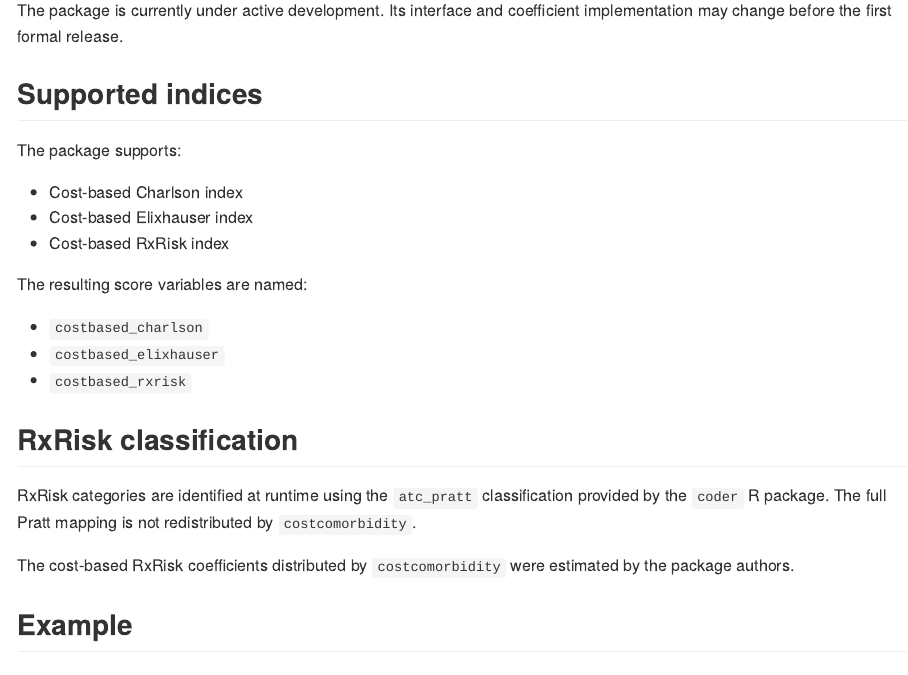
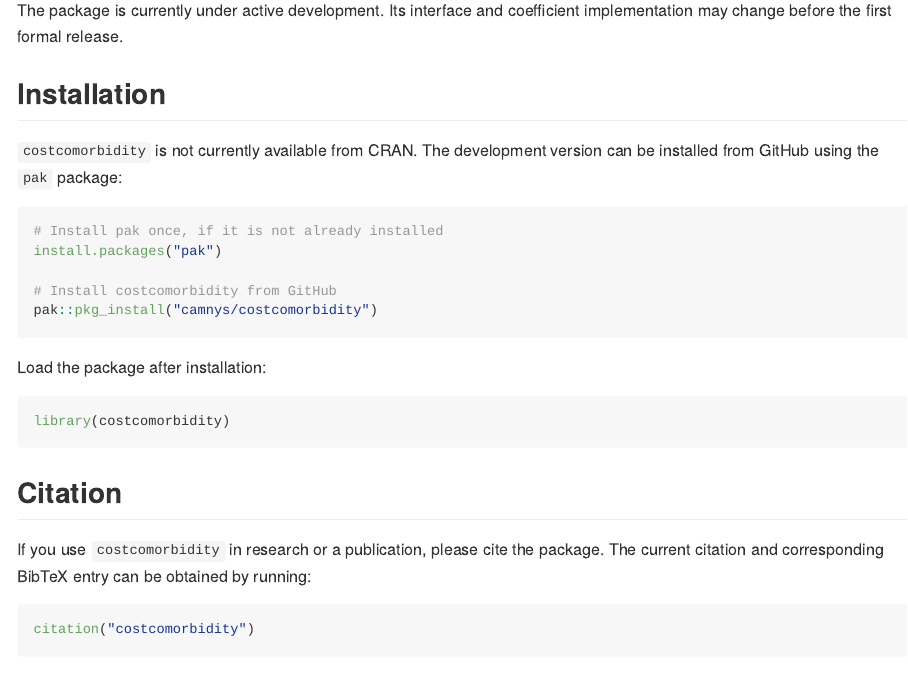
Before and after one commit to camnys/costcomorbidity, an R Markdown document (README.Rmd): the page in a window 1100 px wide, from 270 px down. The pictures show the output file README.md that the author committed with the source, drawn offline in the style of GitHub.

Commit message:
Updating citation and readme

````diff
--- a/README.Rmd
+++ b/README.Rmd
@@ -29,6 +29,36 @@ DOI: 10.1007/s40273-026-01652-x
 
 The package is currently under active development. Its interface and
 coefficient implementation may change before the first formal release.
+
+## Installation
+
+`costcomorbidity` is not currently available from CRAN. The development
+version can be installed from GitHub using the `pak` package:
+
+```r
+# Install pak once, if it is not already installed
+install.packages("pak")
+
+# Install costcomorbidity from GitHub
+pak::pkg_install("camnys/costcomorbidity")
+```
+
+Load the package after installation:
+
+```r
+library(costcomorbidity)
+```
+
+## Citation
+
+If you use `costcomorbidity` in research or a publication, please cite the
+package. The current citation and corresponding BibTeX entry can be obtained
+by running:
+
+```r
+citation("costcomorbidity")
+```
+
 
 ## Supported indices
 
````
Also changed, not shown: README.md, 1 other file.
